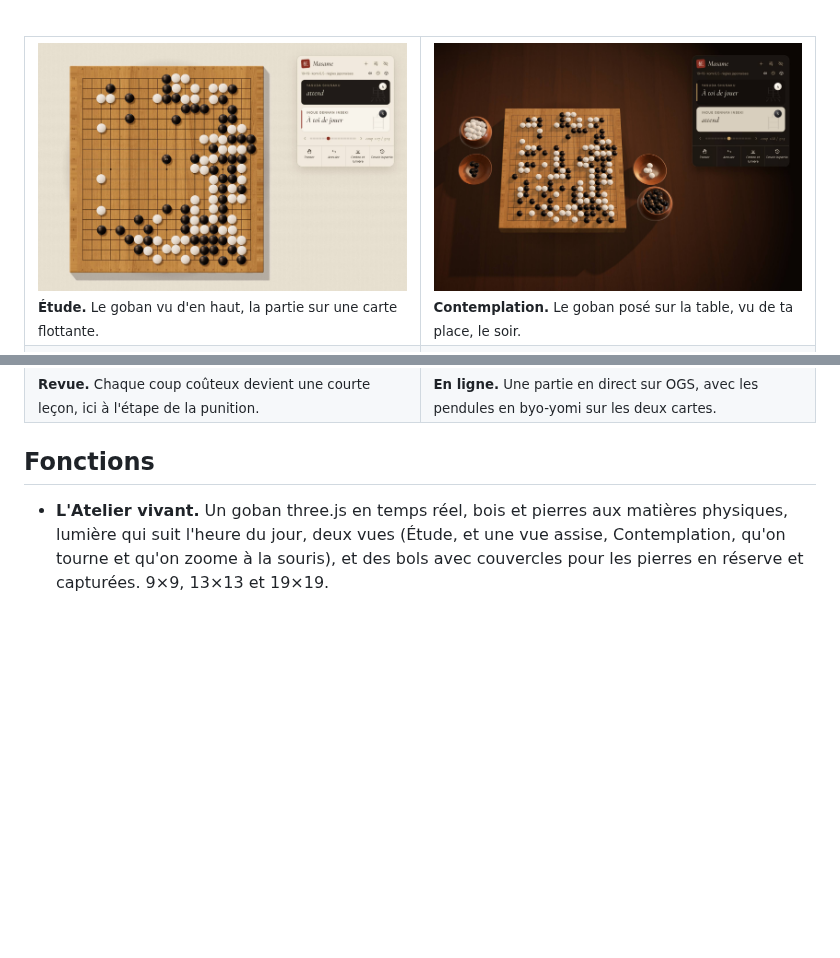
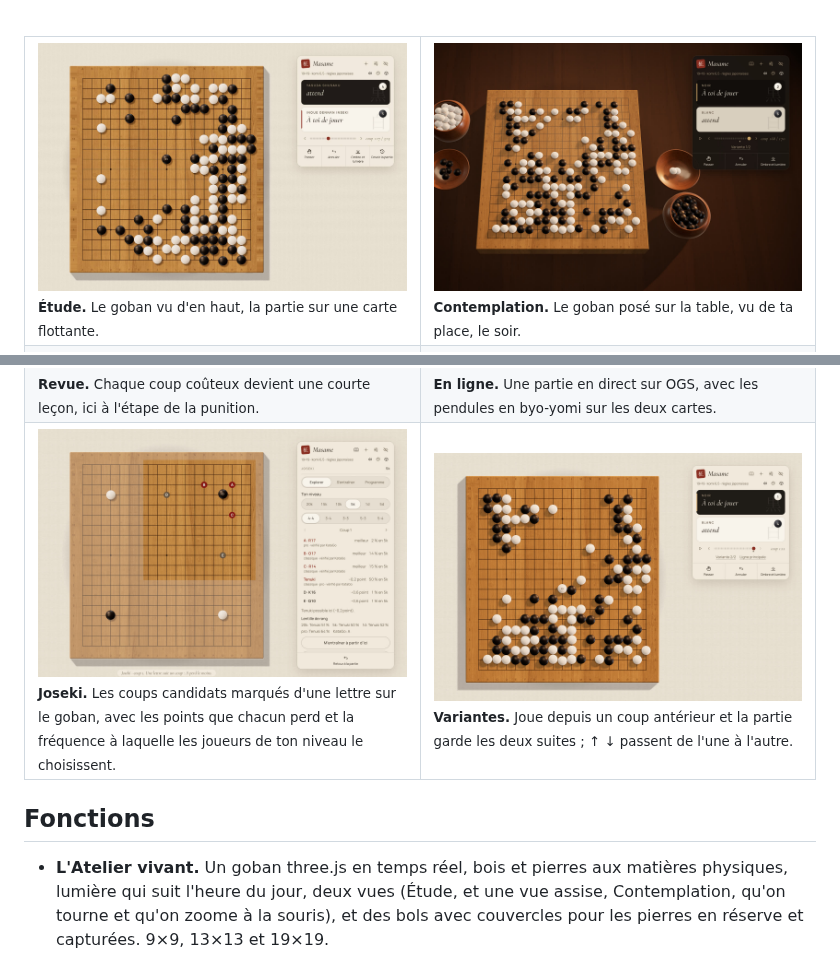
Before and after one commit to Slymaster/masame, a Markdown page: README.fr.md, 2 parts joined by grey strips. Rendered like a GitHub page; pictures changed too: docs/images/contemplation-fr.jpg, docs/images/joseki-fr.jpg (added), docs/images/variations-fr.jpg (added); blank space fills up the shorter version.

Commit message:
README: v0.3 screenshots, the joseki trainer, a variation and the closer seated view

```diff
--- a/README.fr.md
+++ b/README.fr.md
@@ -38,6 +38,10 @@
   <tr>
     <td width="50%"><img src="docs/images/review-fr.jpg" alt="Revue de partie" width="100%"><br><sub><b>Revue.</b> Chaque coup coûteux devient une courte leçon, ici à l'étape de la punition.</sub></td>
     <td width="50%"><img src="docs/images/ogs-fr.jpg" alt="Partie en ligne sur OGS" width="100%"><br><sub><b>En ligne.</b> Une partie en direct sur OGS, avec les pendules en byo-yomi sur les deux cartes.</sub></td>
+  </tr>
+  <tr>
+    <td width="50%"><img src="docs/images/joseki-fr.jpg" alt="Entraîneur de joseki" width="100%"><br><sub><b>Joseki.</b> Les coups candidats marqués d'une lettre sur le goban, avec les points que chacun perd et la fréquence à laquelle les joueurs de ton niveau le choisissent.</sub></td>
+    <td width="50%"><img src="docs/images/variations-fr.jpg" alt="Partie avec une variante" width="100%"><br><sub><b>Variantes.</b> Joue depuis un coup antérieur et la partie garde les deux suites ; ↑ ↓ passent de l'une à l'autre.</sub></td>
   </tr>
 </table>
 
```
Also changed, not shown: README.md (+4 -0 lines), docs/images/contemplation-en.jpg, docs/images/joseki-en.jpg (added), docs/images/variations-en.jpg (added), 1 other file.
